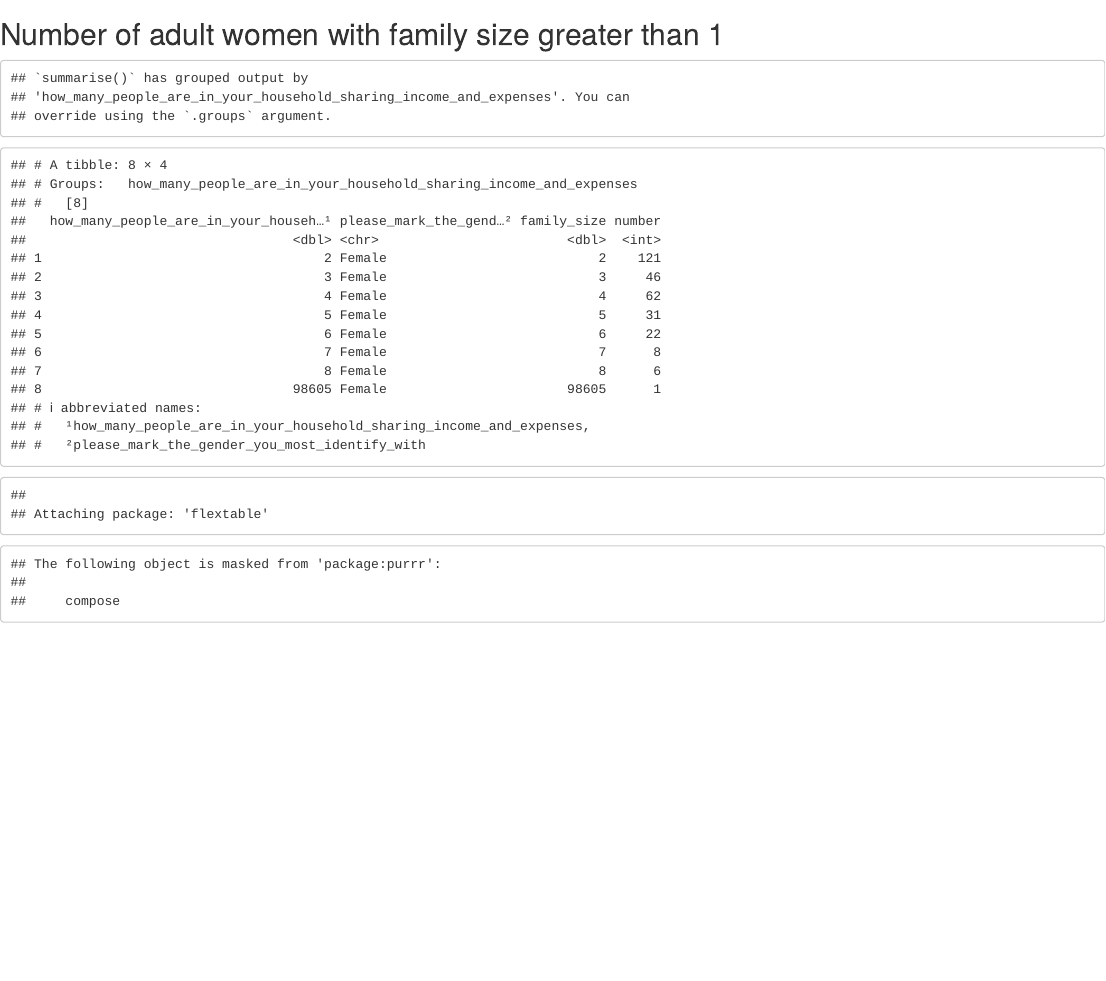
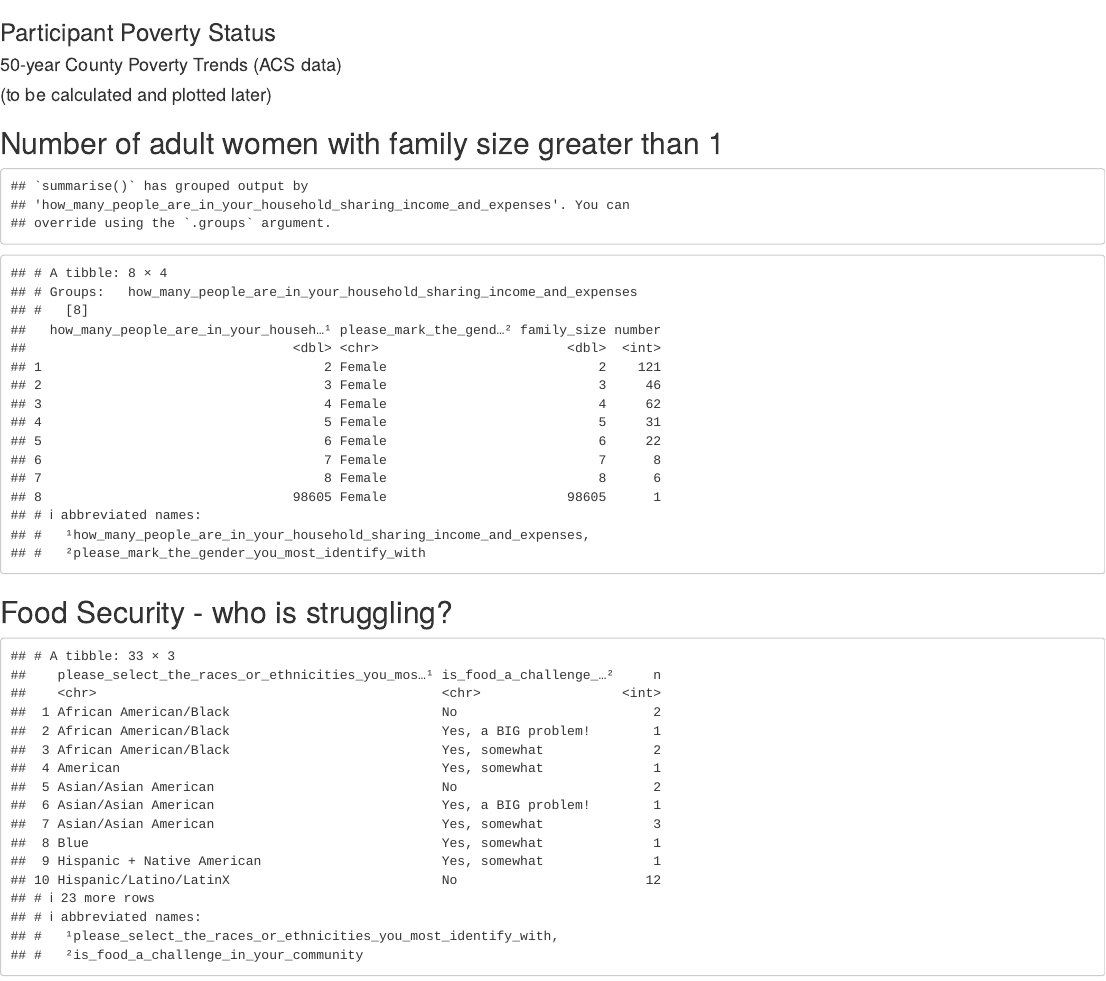
Before and after one commit to Jody-O/WAGAP_poverty_analysis, an R Markdown document (WAGAP-Poverty_and_Food-Report.Rmd): the page in a window 1100 px wide, from 3310 px down before the commit and from 2670 px down after it. Rendered offline with R 4.5, knitr and Pandoc, with nearby package versions; some code elsewhere in the file could not run offline; column names are cleaned by a stand-in for the janitor package.

Commit message:
Update WAGAP-Poverty_and_Food-Report.Rmd
added section headings

````diff
--- a/WAGAP-Poverty_and_Food-Report.Rmd
+++ b/WAGAP-Poverty_and_Food-Report.Rmd
@@ -83,8 +83,22 @@ wagap %>%
   group_by(please_select_the_races_or_ethnicities_you_most_identify_with, is_food_a_challenge_in_your_community) %>%
   summarise(median_household_size = median(how_many_people_are_in_your_household_sharing_income_and_expenses, na.rm = TRUE), number_of_responses = n())
 ```
+### Participant Poverty Status
+#### 50-year County Poverty Trends (ACS data)
+#### (to be calculated and plotted later)
 
+## Number of adult women with family size greater than 1
 
+```{R}
+wagap %>%
+  filter(please_mark_the_gender_you_most_identify_with == "Female") %>%
+  filter(how_many_people_are_in_your_household_sharing_income_and_expenses > 1) %>%
+  filter(what_age_group_are_you_in == "18-64 years old") %>%
+  group_by(how_many_people_are_in_your_household_sharing_income_and_expenses, please_mark_the_gender_you_most_identify_with) %>%
+  summarise(family_size = mean(how_many_people_are_in_your_household_sharing_income_and_expenses), number = n())
+```
+
+## Food Security - who is struggling?
 ```{r}
 wagap %>%
   count(please_select_the_races_or_ethnicities_you_most_identify_with, is_food_a_challenge_in_your_community)
@@ -98,16 +112,6 @@ wagap %>%
   arrange(n)
 ```
 
-## Number of adult women with family size greater than 1
-
-```{R}
-wagap %>%
-  filter(please_mark_the_gender_you_most_identify_with == "Female") %>%
-  filter(how_many_people_are_in_your_household_sharing_income_and_expenses > 1) %>%
-  filter(what_age_group_are_you_in == "18-64 years old") %>%
-  group_by(how_many_people_are_in_your_household_sharing_income_and_expenses, please_mark_the_gender_you_most_identify_with) %>%
-  summarise(family_size = mean(how_many_people_are_in_your_household_sharing_income_and_expenses), number = n())
-```
 
 ```{r}
 # install.packages("flextable")
@@ -117,7 +121,7 @@ library(flextable)
 
 ```{R}
 wagap %>%
-  drop_na(please_select_the_races_or_ethnicities_you_most_identify_with, is_food_a_challenge_in_your_community) %>%
+#  drop_na(please_select_the_races_or_ethnicities_you_most_identify_with, is_food_a_challenge_in_your_community) %>%
   tabyl(please_select_the_races_or_ethnicities_you_most_identify_with, is_food_a_challenge_in_your_community) %>%
   adorn_totals(where = c("row", "col")) %>%
   adorn_percentages() %>%
````
